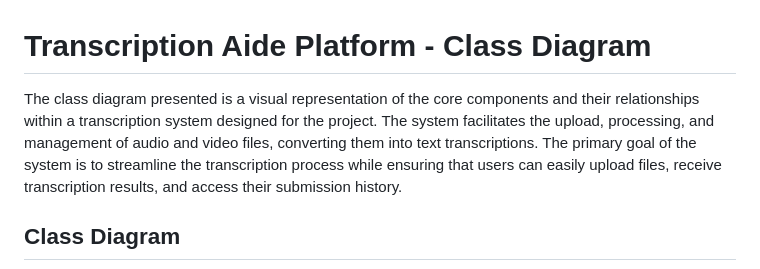
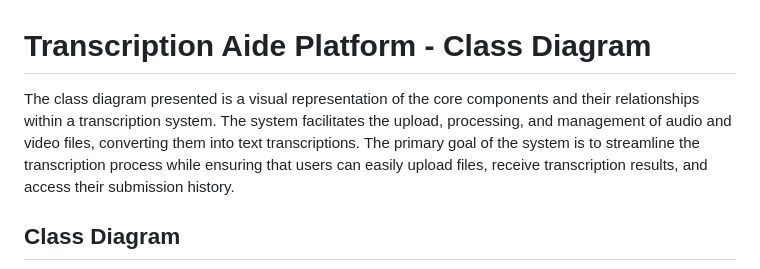
Before and after one commit to fuhui14/SWEN90017-2024-TAP, a Markdown page: docs/Architecture/Class Diagram.md, the part around the change. Rendered like a GitHub page.

Commit message:
update class diagram

```diff
--- a/docs/Architecture/Class Diagram.md
+++ b/docs/Architecture/Class Diagram.md
@@ -1,6 +1,6 @@
 # Transcription Aide Platform - Class Diagram
 
-The class diagram presented is a visual representation of the core components and their relationships within a transcription system designed for the project. The system facilitates the upload, processing, and management of audio and video files, converting them into text transcriptions. The primary goal of the system is to streamline the transcription process while ensuring that users can easily upload files, receive transcription results, and access their submission history.
+The class diagram presented is a visual representation of the core components and their relationships within a transcription system. The system facilitates the upload, processing, and management of audio and video files, converting them into text transcriptions. The primary goal of the system is to streamline the transcription process while ensuring that users can easily upload files, receive transcription results, and access their submission history.
 
 ## Class Diagram
 
```
